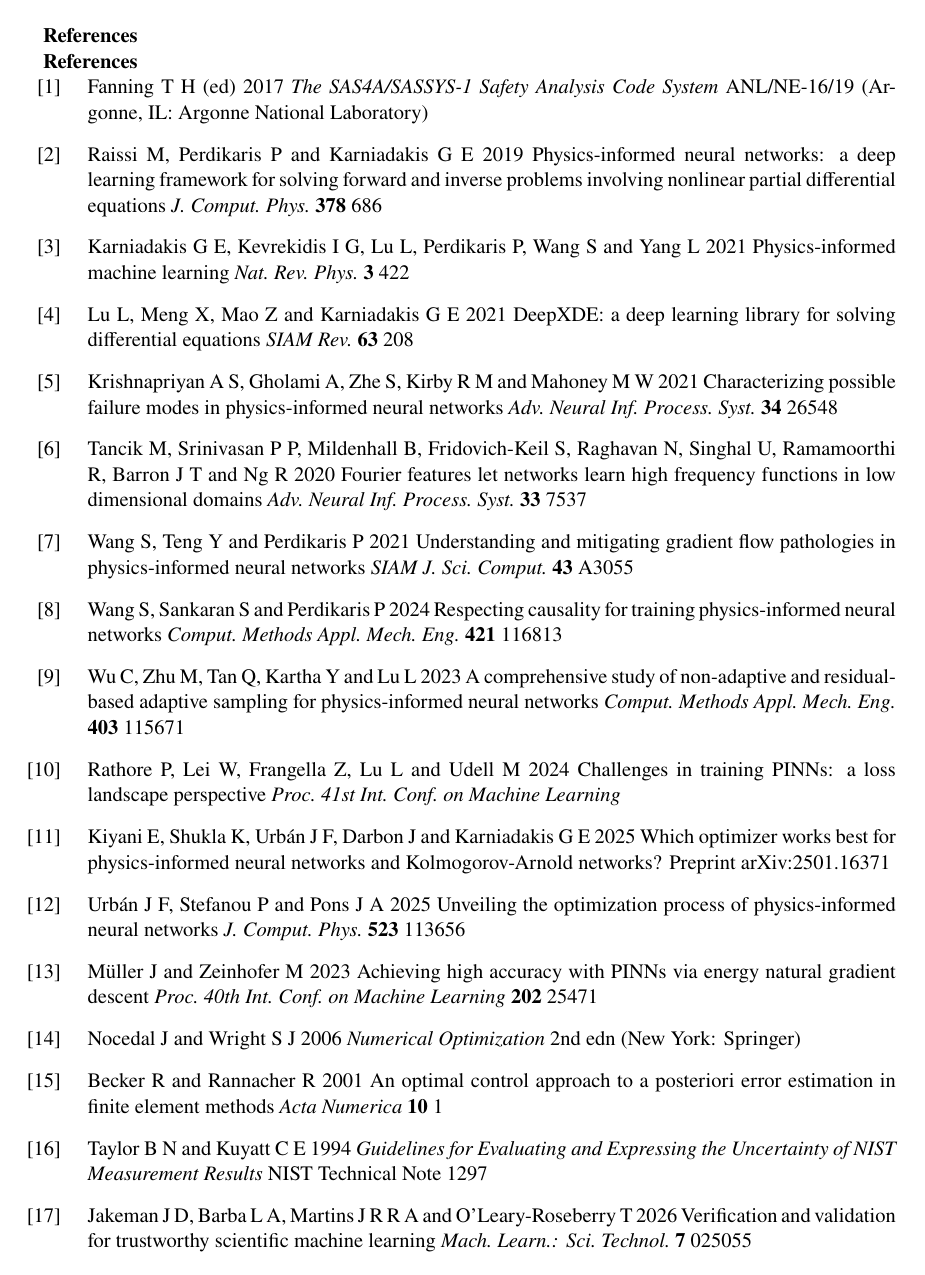
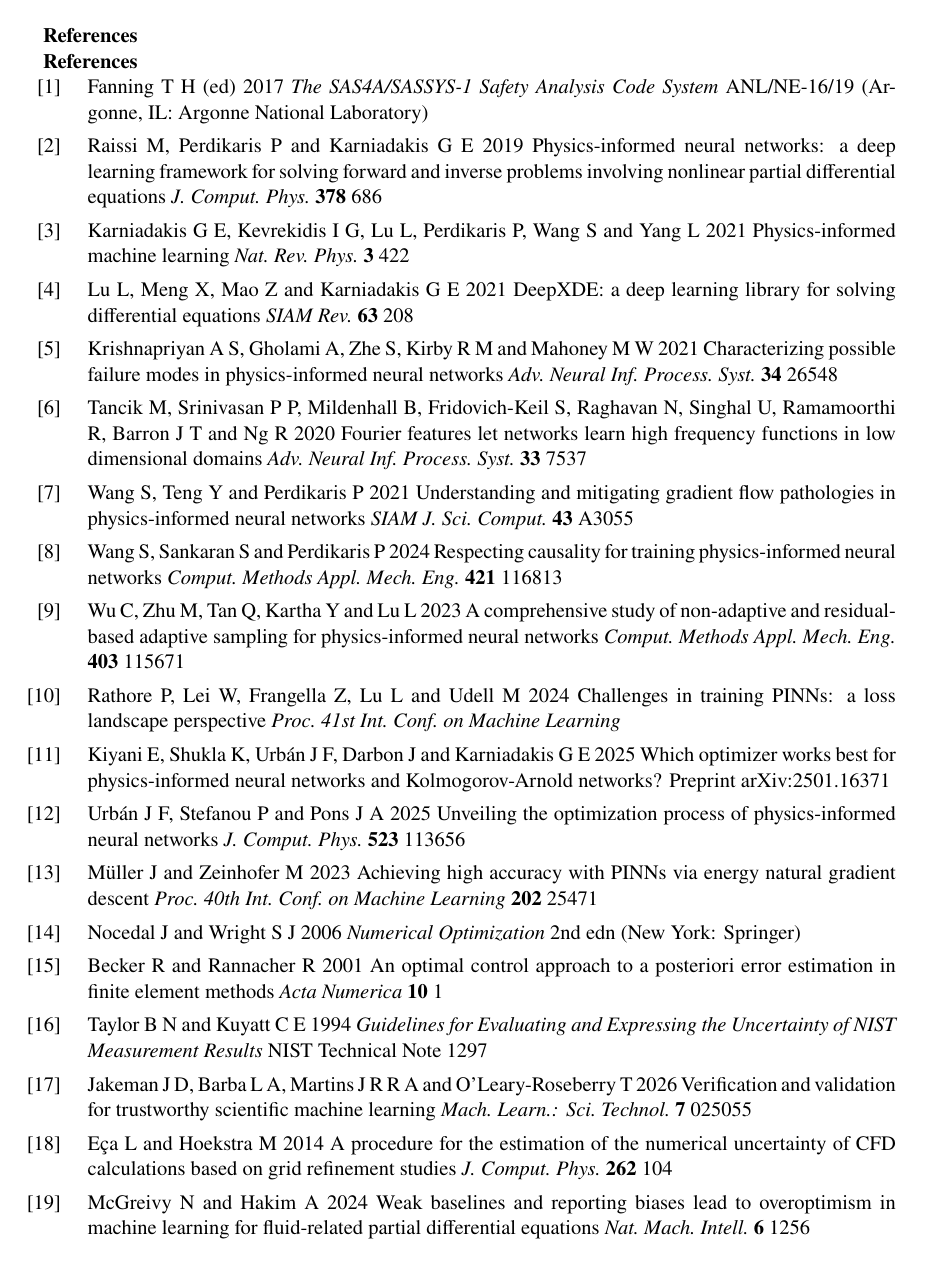
Before and after one commit to ppigazzini/pinn-sfr-transient, a LaTeX document (paper/paper.tex): page 9 of 16 before the commit and page 9 of 15 after it. Compiled offline with pdfLaTeX.

Commit message:
fix(ci): newtxmath and amssymb both define \Bbbk, and only one of them may
Third red run, third real defect, and this one was mine rather than the
environment's. `newtxmath` provides the AMS symbols itself; loading `amssymb`
after it redefines \Bbbk and pdflatex stops with "Command \Bbbk already defined"
before reaching \begin{document}.

amssymb is dropped rather than worked around. Nothing in the paper uses a symbol
it alone provides -- \lVert and \rVert are amsmath -- so a \let\Bbbk\relax dodge
would be carrying a package for no glyphs. The preamble is also reordered so
amsmath precedes newtxmath, which is the documented requirement and was the other
half of the same mistake.

The bibliography indent moves to `\@openbib@code`, the class's own hook, which
runs INSIDE the list's parameter setup. The previous version assigned \labelsep
and \leftmargin after \thebibliography had already opened the list, where they do
nothing -- untested, because the build had never got that far.

And the lane now reports the error instead of only storing it. `-file-line-error`
prefixes every message with file and line, and a failure step greps the log and
emits the first `!` line as a job annotation. That is a direct response to the
cost of the last three runs: the paper cannot be compiled on the machine it is
written on -- no pdflatex, no tectonic, no outbound network to fetch one -- so
every failure is diagnosed by reading a log in a browser, and each of the three
was a single line buried in two hundred lines of package loading.

What I could verify locally instead, and did: package load order, that booktabs
precedes the rule widths and titlesec the format calls, no unescaped specials
outside tabulars and maths, no dangling \ref, balanced environments, no orphaned
iopart macros left over from dropping that class, and that every \includegraphics
target is one of the eleven charts the previous step draws. That catches the
class of defect that killed runs one and three. It cannot catch a package
interaction, which is what killed run three, and I am not claiming otherwise.

```diff
--- a/paper/paper.tex
+++ b/paper/paper.tex
@@ -21,20 +21,27 @@
 \usepackage[a4paper,top=4.0cm,bottom=2.7cm,left=2.5cm,right=2.5cm]{geometry}
 \pagestyle{empty}
 
+% ORDER MATTERS HERE, and both orderings below were learned from a failed build.
+%
+% `amsmath` must load BEFORE `newtxmath`, and `amssymb` must not load AFTER it: newtxmath
+% already provides the AMS symbols, so amssymb redefines \Bbbk and the run dies with
+% "Command \Bbbk already defined". amssymb is simply dropped -- nothing in this paper uses
+% a symbol it alone provides (\lVert and \rVert are amsmath).
+\usepackage[T1]{fontenc}
+\usepackage[utf8]{inputenc}
+\usepackage{amsmath}
+
 % Times at 11 pt. `newtx` if usable, `mathptmx` as the fallback that ships everywhere.
 %
-% BOTH files are tested, and the second one is the point: `newtxtext.sty` inputs
-% `binhex.tex`, which Debian ships in a DIFFERENT package (`texlive-plain-generic`).
-% Testing only for the style file finds newtx present, selects it, and then dies on the
-% missing input -- which is what happened on this lane's first run. A guard that checks
-% the wrong file is not a guard.
+% BOTH files are tested, and the second is the point: `newtxtext.sty` inputs `binhex.tex`,
+% which Debian ships in a DIFFERENT package (`texlive-plain-generic`). Testing only for the
+% style file finds newtx present, selects it, and then dies on the missing input -- which
+% is what happened on this lane's first run. A guard that checks the wrong file is not a
+% guard.
 \usepackage{ifthen}
 \IfFileExists{newtxtext.sty}{%
   \IfFileExists{binhex.tex}{\usepackage{newtxtext,newtxmath}}{\usepackage{mathptmx}}%
 }{\usepackage{mathptmx}}
-\usepackage[T1]{fontenc}
-\usepackage[utf8]{inputenc}
-\usepackage{amsmath,amssymb}
 \usepackage{graphicx}
 % Drawn by `python -m pinn_sfr_transient.axial.charts`, never committed and never
 % exported by hand -- CI regenerates them from the physics before pdflatex runs. Draw
@@ -74,11 +81,8 @@
 % rather than a hand-numbered list so that \cite renumbers automatically -- inserting a
 % section is exactly when a hand-numbered list goes wrong.
 \makeatletter
-\let\@oldthebibliography\thebibliography
-\renewcommand{\thebibliography}[1]{%
-  \@oldthebibliography{#1}%
+\renewcommand\@openbib@code{%
   \setlength{\labelsep}{5mm}%
-  \setlength{\leftmargin}{\dimexpr\labelwidth+\labelsep\relax}%
   \setlength{\itemsep}{0.4em}%
   \setlength{\parsep}{0pt}%
 }
```
Also changed, not shown: .github/workflows/paper.yml (+19 -1 lines).
